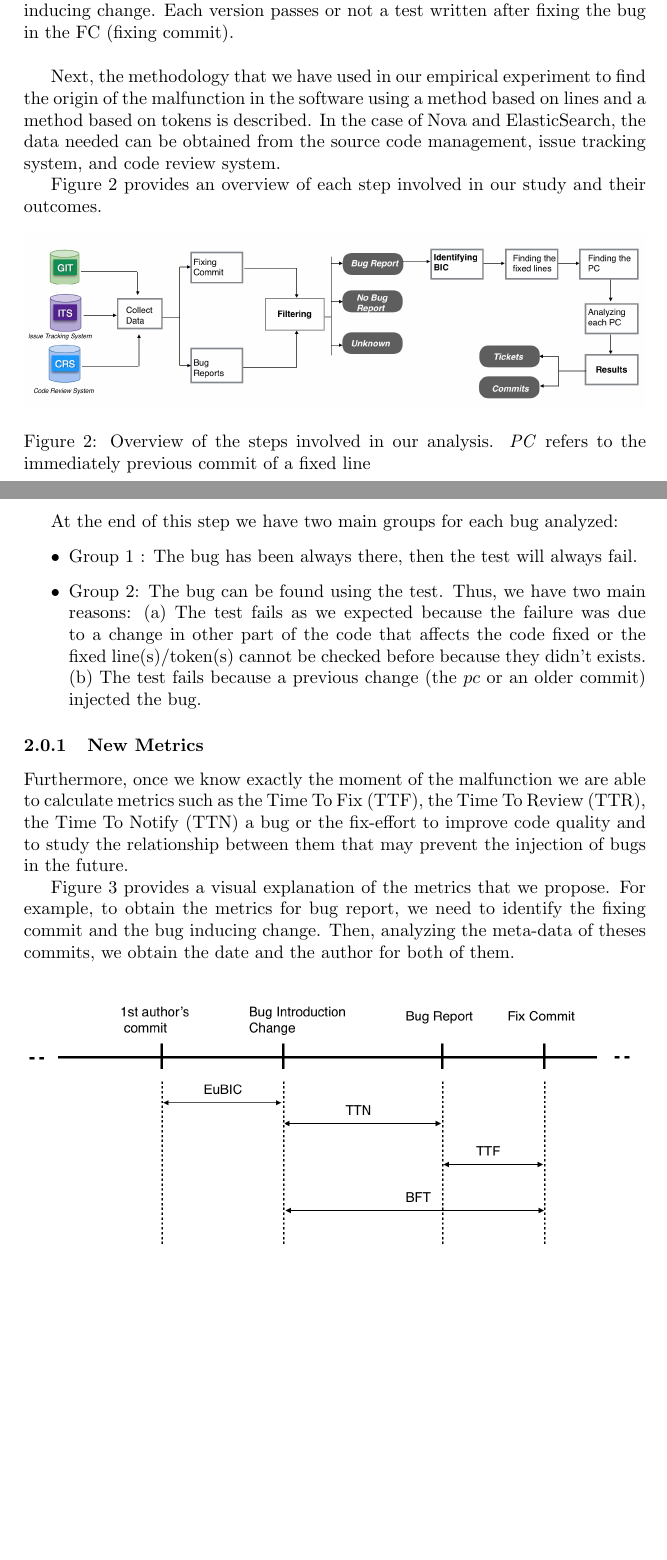
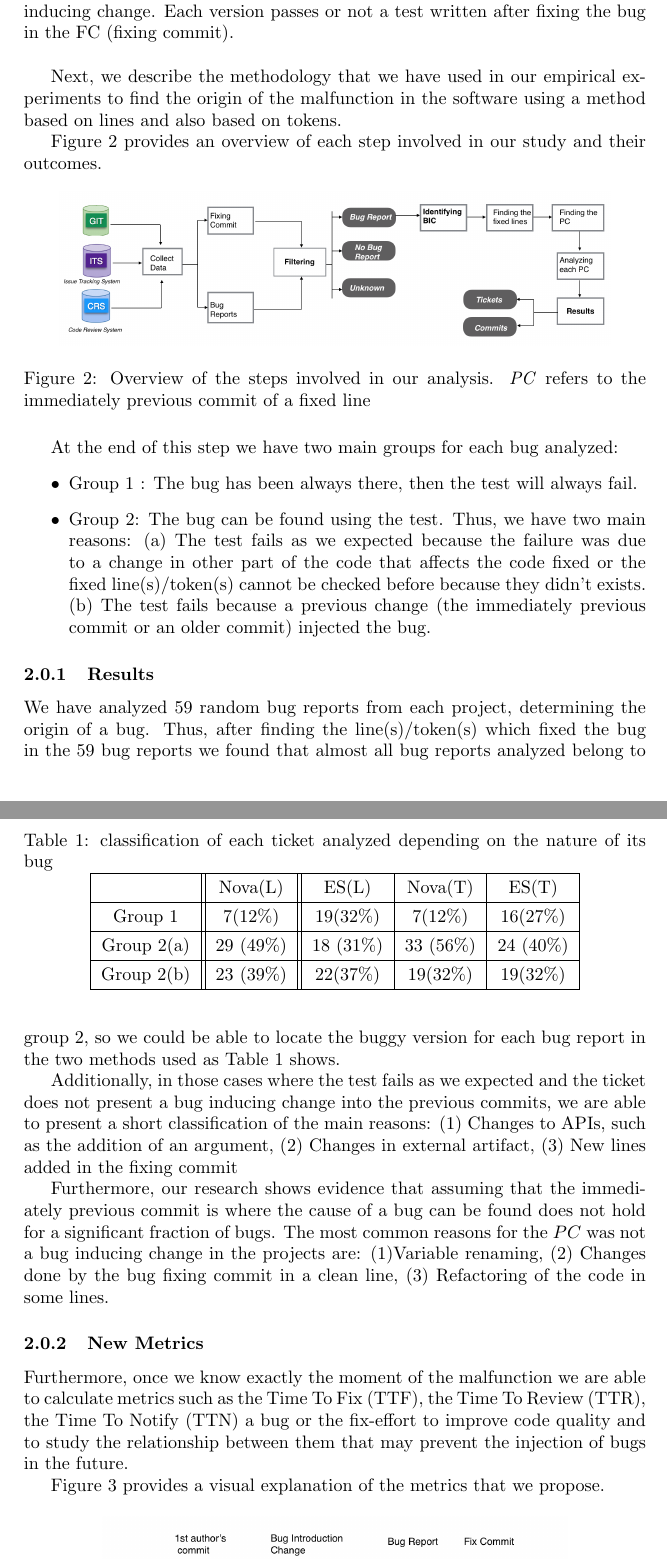
Before and after one commit to LibreSoftTeam/2016_Sattose, a LaTeX paper (sattose.tex): two parts of pages 3 and 4 of 5, joined at a grey line, cut so that both start at the same text, the shorter picture padded with empty space. Compiled offline with pdfLaTeX.

Commit message:
Update sattose.tex

```diff
--- a/sattose.tex
+++ b/sattose.tex
@@ -60,13 +60,14 @@ Figure~\ref{fig:test} shows the check test idea. We are able to find the suspici
 \label{fig:test}
 \end{figure}
 
-Next, the methodology that we have used in our empirical experiment to find the origin of the malfunction in the software using a method based on lines and a method based on tokens is described. In the case of Nova and ElasticSearch, the data needed can be obtained from the source code management, issue tracking system, and code review system.
+Next, we describe the methodology that we have used in our empirical experiments to find the origin of the malfunction in the software using a method based on lines and also based on tokens.
 
 Figure~\ref{fig:diagram} provides an overview of each step involved in our study and their outcomes.
 
 \begin{figure}[ht]
 \centering
-\includegraphics[width=\columnwidth]{diagram.png}
+%\includegraphics[width=\columnwidth]{diagram.png}
+\includegraphics[height=3cm]{diagram.png}
 \caption{Overview of the steps involved in our analysis. \emph{PC} refers to the immediately previous commit of a fixed line }
 \label{fig:diagram}       % Give a unique label
 \end{figure}
@@ -74,16 +75,39 @@ Figure~\ref{fig:diagram} provides an overview of each step involved in our study
 At the end of this step we have two main groups for each bug analyzed:
 \begin{itemize}
 	\item Group 1 : The bug has been always there, then the test will always fail.
-	\item Group 2: The bug can be found using the test. Thus, we have two main reasons: (a) The test fails as we expected because the failure was due to a change in other part of the code that affects the code fixed or  the fixed line(s)/token(s) cannot be checked before because they didn't exists. (b) The test fails because a previous change (the $pc$ or an older commit) injected the bug.
+	\item Group 2: The bug can be found using the test. Thus, we have two main reasons: (a) The test fails as we expected because the failure was due to a change in other part of the code that affects the code fixed or  the fixed line(s)/token(s) cannot be checked before because they didn't exists. (b) The test fails because a previous change (the immediately previous commit or an older commit) injected the bug.
 \end{itemize}
+\subsubsection{Results}
+
+We have analyzed 59 random bug reports from each project, determining the origin of a bug. Thus, after finding the line(s)/token(s) which fixed the bug in the 59 bug reports we found that almost all bug reports analyzed belong to group 2, so we could be able to locate the buggy version for each bug report in the two methods used as Table~\ref{fig:tableI} shows.
+
+\begin{table}[!t]
+\renewcommand{\arraystretch}{1.3}
+\caption{classification of each ticket analyzed depending on the nature of its bug}
+\label{fig:tableI}
+\centering
+\begin{tabular}{|c||c||c|c|c|}
+\hline
+ & Nova(L) & ES(L)& Nova(T) & ES(T) \\
+\hline
+Group 1 & 7(12\%) & 19(32\%)& 7(12\%) & 16(27\%)\\
+\hline
+Group 2(a) & 29 (49\%) & 18 (31\%)& 33 (56\%) & 24 (40\%)\\
+\hline
+Group 2(b) & 23 (39\%) & 22(37\%)& 19(32\%) & 19(32\%)\\
+\hline
+\end{tabular}
+\end{table}
+
+Additionally, in those cases where the test fails as we expected and the ticket does not present a bug inducing change into the previous commits, we are able to present a short classification of the main reasons: (1) Changes to APIs, such as the addition of an argument, (2) Changes in external artifact, (3) New lines added in the fixing commit
+
+Furthermore, our research shows evidence that assuming that the immediately previous commit is where the cause of a bug can be found does not hold for a significant fraction of bugs. The most common reasons for the $PC$ was not a bug inducing change in the projects are: (1)Variable renaming, (2) Changes done by the bug fixing commit in a clean line, (3) Refactoring of the code in some lines.
 
 \subsubsection{New Metrics}
 
 Furthermore, once we know exactly the moment of the malfunction we are able to calculate metrics such as the Time To Fix (TTF), the Time To Review (TTR), the Time To Notify (TTN) a bug or the fix-effort to improve code quality and to study the relationship between them that may prevent the injection of bugs in the future.
 
-Figure~\ref{fig:metrics} provides a visual explanation of the metrics that we propose. For example, to obtain the metrics for bug report, we need to identify the fixing commit and the bug inducing change. Then, analyzing the meta-data of theses commits, we obtain the date and the author for both of them.
+Figure~\ref{fig:metrics} provides a visual explanation of the metrics that we propose.
 
 \begin{figure}[ht]
 \centering
-\includegraphics[width=\columnwidth]{metrics.png}
-\caption{Visualization of the periods under study: Experience Until Bug Introducing Change (EuBIC),  Time To Notify (TTN), Time To Fix (TTF), Bug Fixing Time (BFT).}
```
Also changed, not shown: sattose.tex (41 more changed lines).
